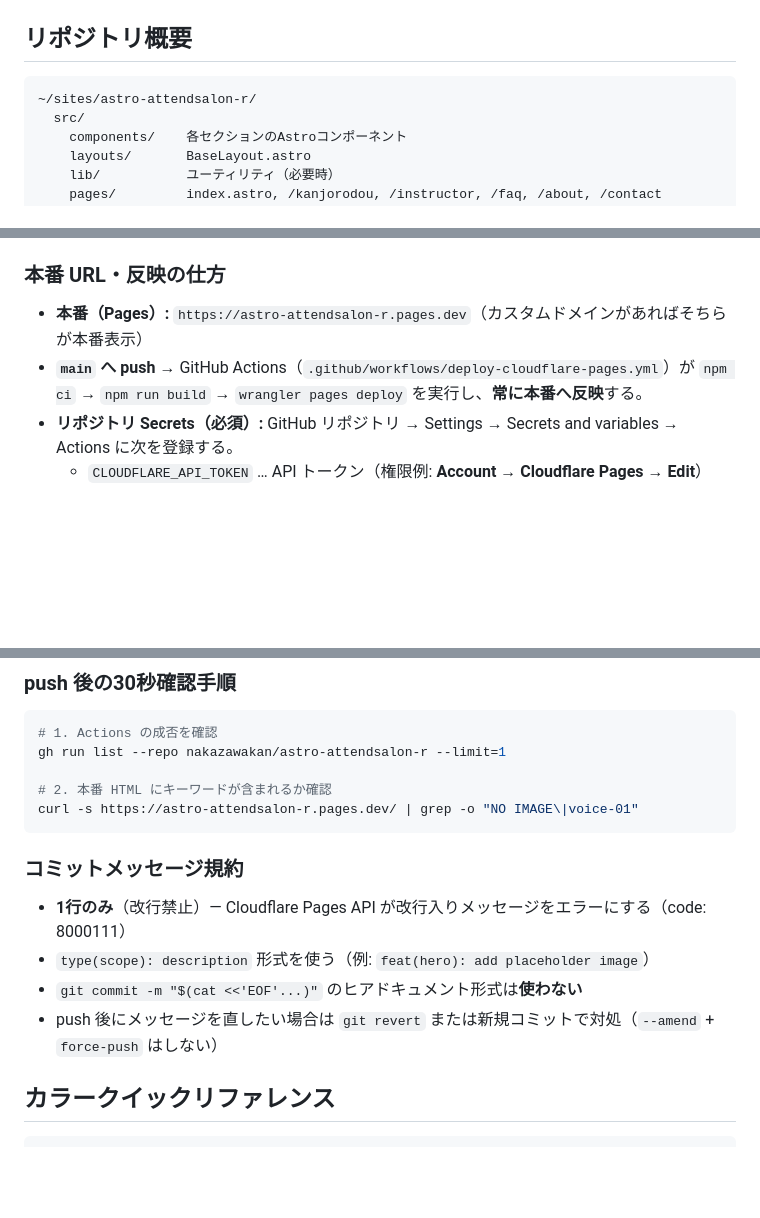
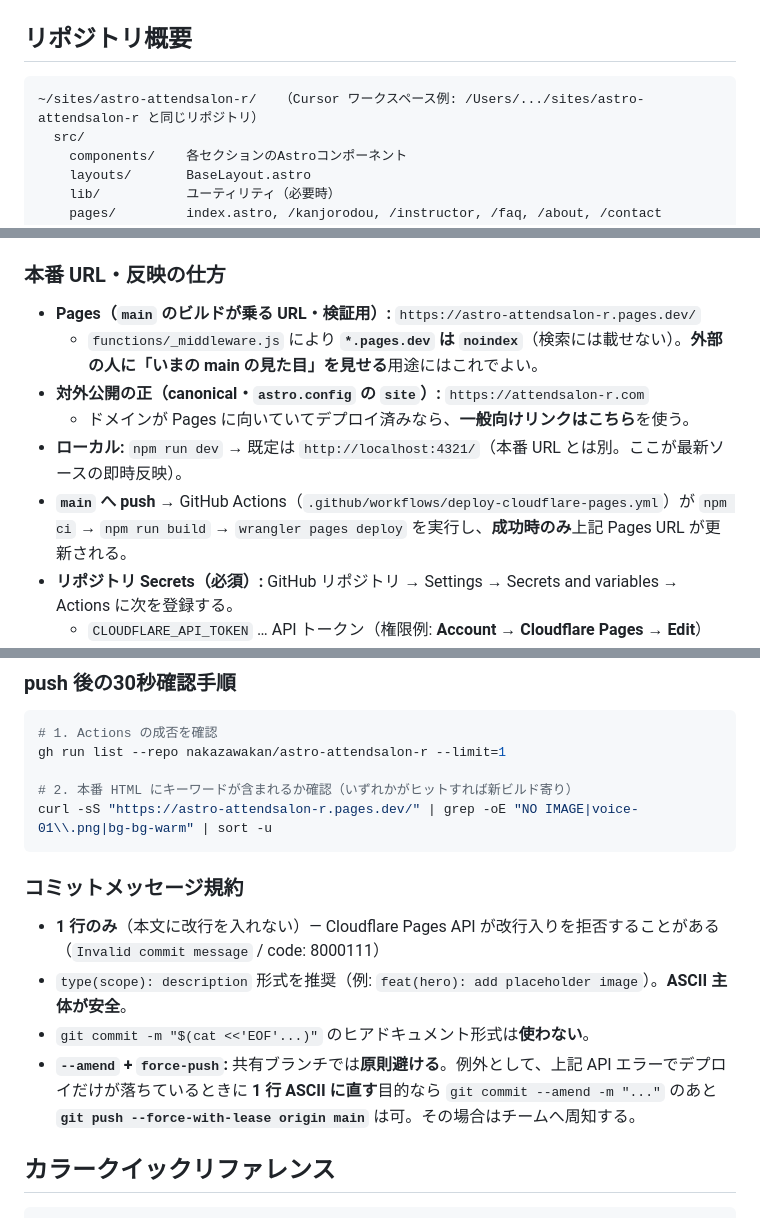
Before and after one commit to nakazawakan/astro-attendsalon-r, a Markdown page: AGENTS.md, 3 parts joined by grey strips. GitHub-like rendering; blank space fills up the shorter version.

Commit message:
docs(agents): clarify pages vs canonical URL and amend policy
Made-with: Cursor

````diff
--- a/AGENTS.md
+++ b/AGENTS.md
@@ -12,7 +12,7 @@ AI ツール（Cursor / Claude Code / Codex）向けの参照インデックス
 ## リポジトリ概要
 
 ```
-~/sites/astro-attendsalon-r/
+~/sites/astro-attendsalon-r/   （Cursor ワークスペース例: /Users/.../sites/astro-attendsalon-r と同じリポジトリ）
   src/
     components/    各セクションのAstroコンポーネント
     layouts/       BaseLayout.astro
@@ -32,8 +32,12 @@ AI ツール（Cursor / Claude Code / Codex）向けの参照インデックス
 
 ### 本番 URL・反映の仕方
 
-- **本番（Pages）:** `https://astro-attendsalon-r.pages.dev`（カスタムドメインがあればそちらが本番表示）
-- **`main` へ push** → GitHub Actions（`.github/workflows/deploy-cloudflare-pages.yml`）が `npm ci` → `npm run build` → `wrangler pages deploy` を実行し、**常に本番へ反映**する。
+- **Pages（`main` のビルドが乗る URL・検証用）:** `https://astro-attendsalon-r.pages.dev/`
+  - `functions/_middleware.js` により **`*.pages.dev` は `noindex`**（検索には載せない）。**外部の人に「いまの main の見た目」を見せる**用途にはこれでよい。
+- **対外公開の正（canonical・`astro.config` の `site`）:** `https://attendsalon-r.com`
+  - ドメインが Pages に向いていてデプロイ済みなら、**一般向けリンクはこちら**を使う。
+- **ローカル:** `npm run dev` → 既定は `http://localhost:4321/`（本番 URL とは別。ここが最新ソースの即時反映）。
+- **`main` へ push** → GitHub Actions（`.github/workflows/deploy-cloudflare-pages.yml`）が `npm ci` → `npm run build` → `wrangler pages deploy` を実行し、**成功時のみ**上記 Pages URL が更新される。
 - **リポジトリ Secrets（必須）:** GitHub リポジトリ → Settings → Secrets and variables → Actions に次を登録する。
   - `CLOUDFLARE_API_TOKEN` … API トークン（権限例: **Account** → **Cloudflare Pages** → **Edit**）
   - `CLOUDFLARE_ACCOUNT_ID` … Cloudflare ダッシュボード右サイドバー等の **アカウント ID**
@@ -47,16 +51,16 @@ AI ツール（Cursor / Claude Code / Codex）向けの参照インデックス
 # 1. Actions の成否を確認
 gh run list --repo nakazawakan/astro-attendsalon-r --limit=1
 
-# 2. 本番 HTML にキーワードが含まれるか確認
-curl -s https://astro-attendsalon-r.pages.dev/ | grep -o "NO IMAGE\|voice-01"
+# 2. 本番 HTML にキーワードが含まれるか確認（いずれかがヒットすれば新ビルド寄り）
+curl -sS "https://astro-attendsalon-r.pages.dev/" | grep -oE "NO IMAGE|voice-01\\.png|bg-bg-warm" | sort -u
 ```
 
 ### コミットメッセージ規約
 
-- **1行のみ**（改行禁止）— Cloudflare Pages API が改行入りメッセージをエラーにする（code: 8000111）
-- `type(scope): description` 形式を使う（例: `feat(hero): add placeholder image`）
-- `git commit -m "$(cat <<'EOF'...)"` のヒアドキュメント形式は**使わない**
-- push 後にメッセージを直したい場合は `git revert` または新規コミットで対処（`--amend` + `force-push` はしない）
+- **1 行のみ**（本文に改行を入れない）— Cloudflare Pages API が改行入りを拒否することがある（`Invalid commit message` / code: 8000111）
+- `type(scope): description` 形式を推奨（例: `feat(hero): add placeholder image`）。**ASCII 主体が安全**。
+- `git commit -m "$(cat <<'EOF'...)"` のヒアドキュメント形式は**使わない**。
+- **`--amend` + `force-push`:** 共有ブランチでは**原則避ける**。例外として、上記 API エラーでデプロイだけが落ちているときに **1 行 ASCII に直す**目的なら `git commit --amend -m "..."` のあと **`git push --force-with-lease origin main`** は可。その場合はチームへ周知する。
 
 ## カラークイックリファレンス
 
````
